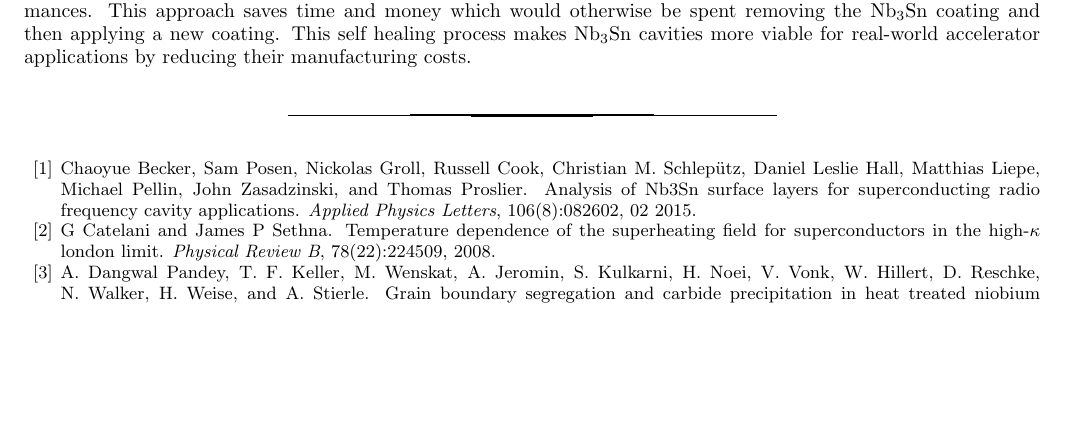
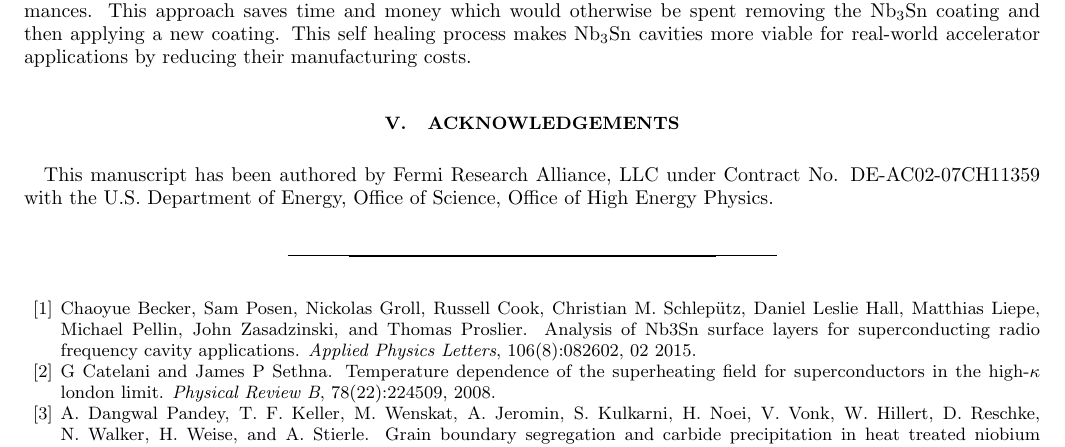
Before and after one commit to EricViklund/recoating, a LaTeX paper (paper/paper.tex): part of page 4 of 4, cut so that both start at the same text, the shorter picture padded with empty space. Compiled offline with pdfLaTeX.

Commit message:
compiled

```diff
--- a/paper/paper.tex
+++ b/paper/paper.tex
@@ -85,7 +85,9 @@ Using a low temperature (\qty{1000}{\degreeCelsius}), short duration (\qty{1}{\h
 
 This discovery provides a new approach which applies to similarly degraded SRF cavities to recover their performances. This approach saves time and money which would otherwise be spent removing the Nb\textsubscript{3}Sn coating and then applying a new coating. This self healing process makes Nb\textsubscript{3}Sn cavities more viable for real-world accelerator applications by reducing their manufacturing costs.
 
+\section{Acknowledgements}
 
+This manuscript has been authored by Fermi Research Alliance, LLC under Contract No. DE-AC02-07CH11359 with the U.S. Department of Energy, Office of Science, Office of High Energy Physics.
 
 \bibliographystyle{plain}
 \bibliography{bib}
```
Also changed, not shown: paper/paper.pdf, 6 other files.
